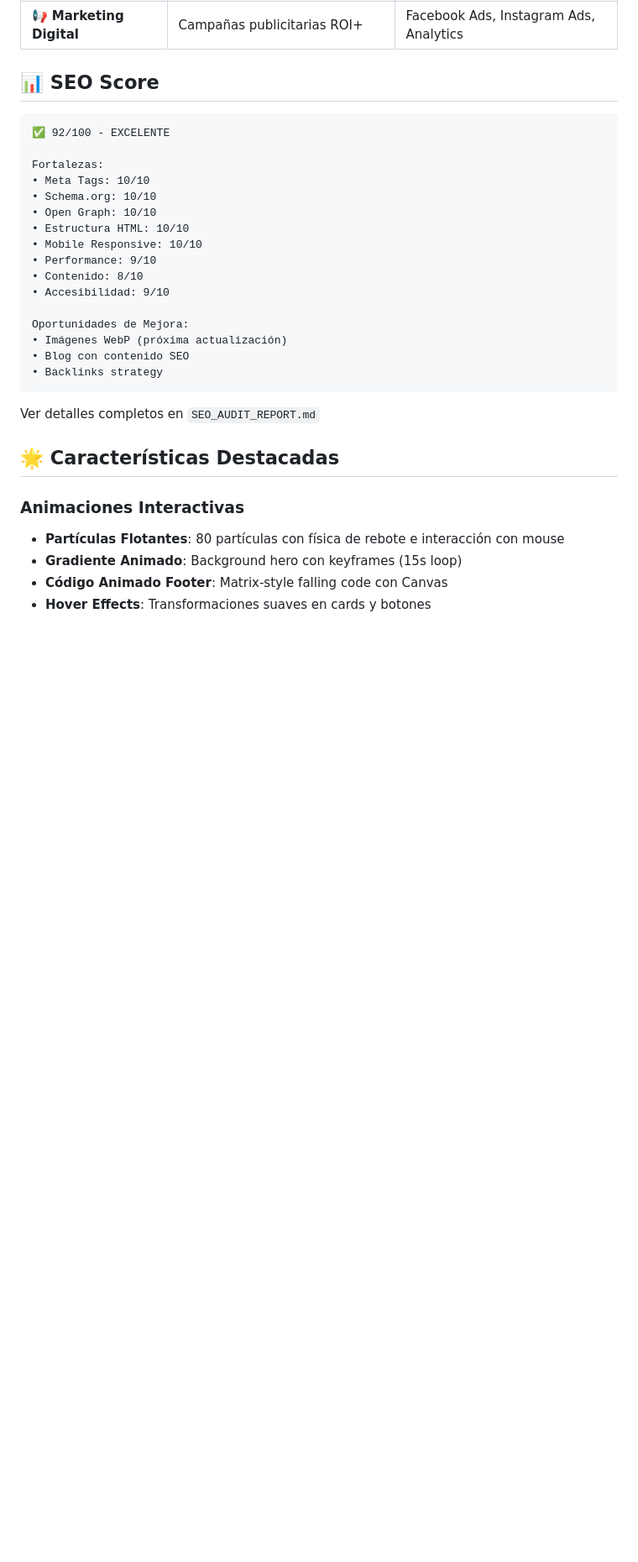
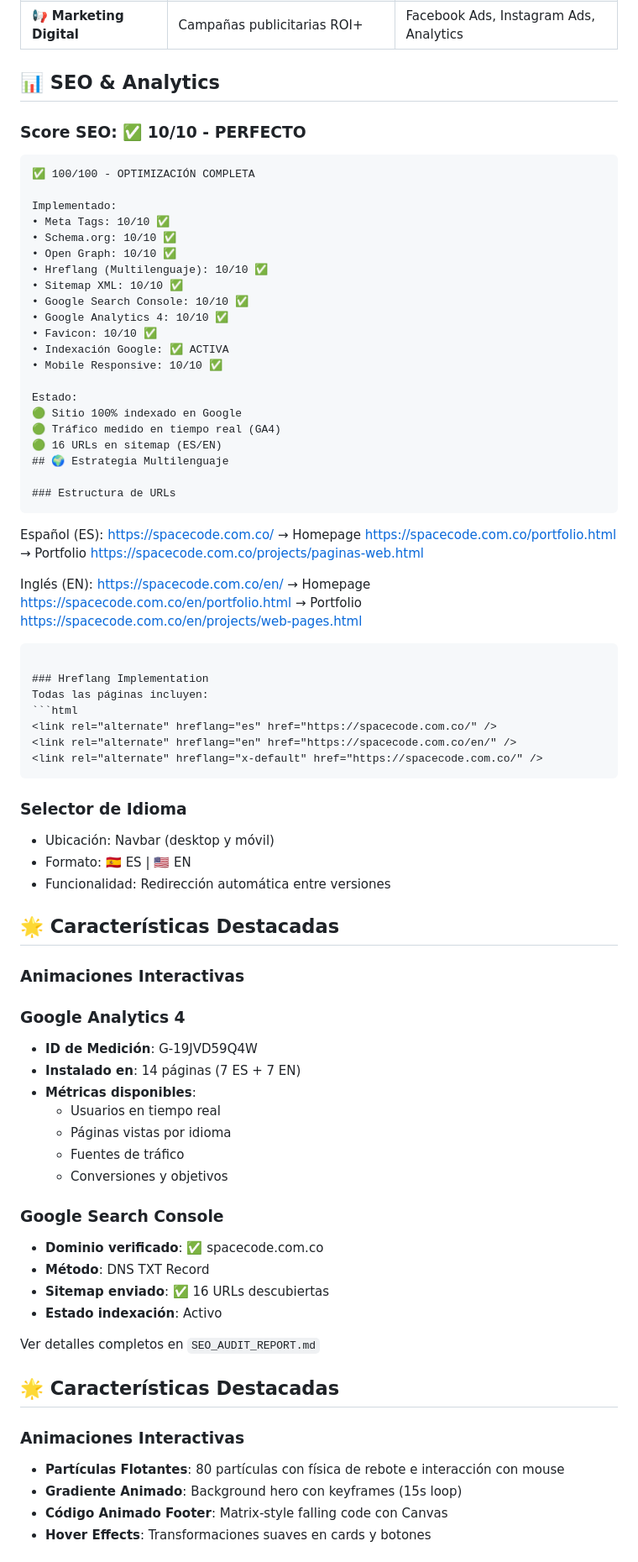
Before and after one commit to J4VJ4R/webpage_spacecode_2025, a Markdown page: README.md, the part around the change printed below. Shown: that part at 84% size. GitHub-like rendering; blank space fills up the shorter version.

Commit message:
docs: Actualizar README con multilenguaje, GA4, GSC y favicon (v3.0)

````diff
--- a/README.md
+++ b/README.md
@@ -117,26 +134,74 @@ Luego visita: **http://localhost:8000**
 | 📱 **Apps Móviles** | Aplicaciones nativas y multiplataforma | React Native, Flutter, Swift |
 | 📢 **Marketing Digital** | Campañas publicitarias ROI+ | Facebook Ads, Instagram Ads, Analytics |
 
-## 📊 SEO Score
+## 📊 SEO & Analytics
+
+### Score SEO: ✅ 10/10 - PERFECTO
 
 ```
-✅ 92/100 - EXCELENTE
+✅ 100/100 - OPTIMIZACIÓN COMPLETA
 
-Fortalezas:
-• Meta Tags: 10/10
-• Schema.org: 10/10
-• Open Graph: 10/10
-• Estructura HTML: 10/10
-• Mobile Responsive: 10/10
-• Performance: 9/10
-• Contenido: 8/10
-• Accesibilidad: 9/10
+Implementado:
+• Meta Tags: 10/10 ✅
+• Schema.org: 10/10 ✅
+• Open Graph: 10/10 ✅
+• Hreflang (Multilenguaje): 10/10 ✅
+• Sitemap XML: 10/10 ✅
+• Google Search Console: 10/10 ✅
+• Google Analytics 4: 10/10 ✅
+• Favicon: 10/10 ✅
+• Indexación Google: ✅ ACTIVA
+• Mobile Responsive: 10/10 ✅
 
-Oportunidades de Mejora:
-• Imágenes WebP (próxima actualización)
-• Blog con contenido SEO
-• Backlinks strategy
+Estado:
+🟢 Sitio 100% indexado en Google
+🟢 Tráfico medido en tiempo real (GA4)
+🟢 16 URLs en sitemap (ES/EN)
+## 🌍 Estrategia Multilenguaje
+
+### Estructura de URLs
 ```
+Español (ES):
+https://spacecode.com.co/                    → Homepage
+https://spacecode.com.co/portfolio.html      → Portfolio
+https://spacecode.com.co/projects/paginas-web.html
+
+Inglés (EN):
+https://spacecode.com.co/en/                 → Homepage
+https://spacecode.com.co/en/portfolio.html   → Portfolio
+https://spacecode.com.co/en/projects/web-pages.html
+```
+
+### Hreflang Implementation
+Todas las páginas incluyen:
+```html
+<link rel="alternate" hreflang="es" href="https://spacecode.com.co/" />
+<link rel="alternate" hreflang="en" href="https://spacecode.com.co/en/" />
+<link rel="alternate" hreflang="x-default" href="https://spacecode.com.co/" />
+```
+
+### Selector de Idioma
+- Ubicación: Navbar (desktop y móvil)
+- Formato: 🇪🇸 ES | 🇺🇸 EN
+- Funcionalidad: Redirección automática entre versiones
+
+## 🌟 Características Destacadas
+
+### Animaciones Interactivas
+### Google Analytics 4
+- **ID de Medición**: G-19JVD59Q4W
+- **Instalado en**: 14 páginas (7 ES + 7 EN)
+- **Métricas disponibles**:
+  - Usuarios en tiempo real
+  - Páginas vistas por idioma
+  - Fuentes de tráfico
+  - Conversiones y objetivos
+
+### Google Search Console
+- **Dominio verificado**: ✅ spacecode.com.co
+- **Método**: DNS TXT Record
+- **Sitemap enviado**: ✅ 16 URLs descubiertas
+- **Estado indexación**: Activo
 
 Ver detalles completos en `SEO_AUDIT_REPORT.md`
 
````
Also changed, not shown: other parts of README.md (+51 -16 lines).
